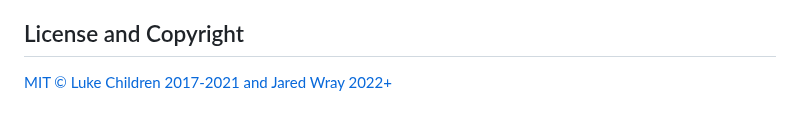
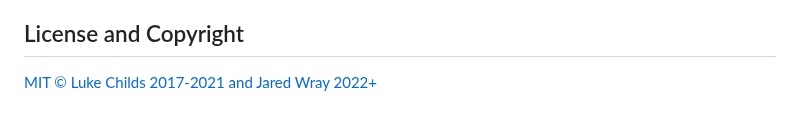
Before and after one commit to jaredwray/cacheable, a Markdown page: packages/cacheable-request/README.md, the part around the change. Drawn GitHub-style.

Commit message:
Revert Luke's name

```diff
--- a/packages/cacheable-request/README.md
+++ b/packages/cacheable-request/README.md
@@ -331,4 +331,4 @@ To ask a question, create an issue with the label "question." In the issue descr
 
 ## License and Copyright
 
-[MIT © Luke Children 2017-2021 and Jared Wray 2022+](./LICENSE)
+[MIT © Luke Childs 2017-2021 and Jared Wray 2022+](./LICENSE)
```
